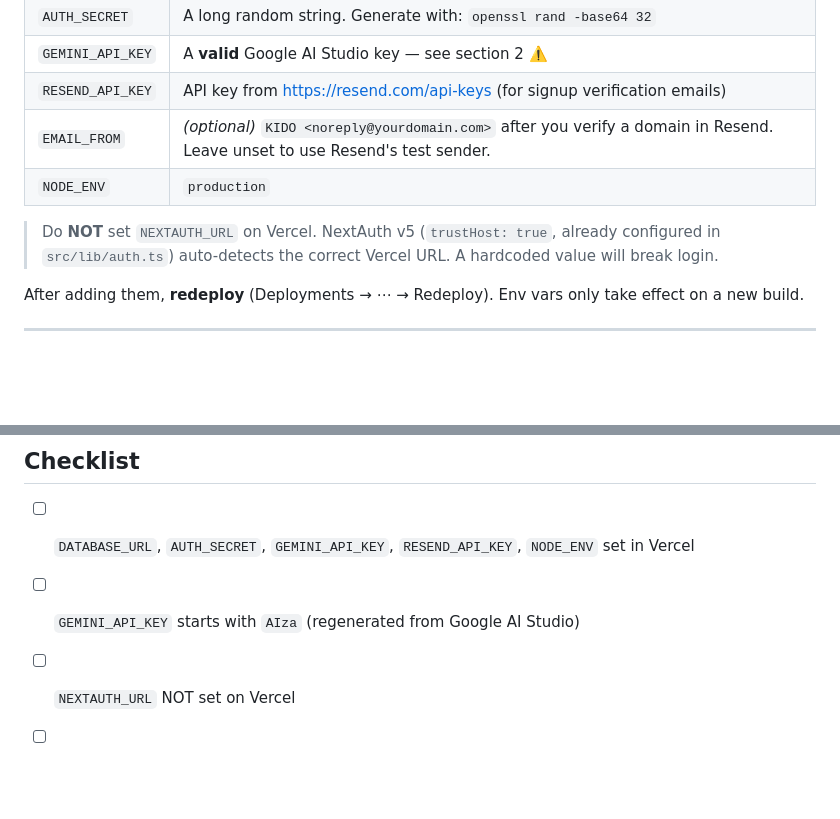
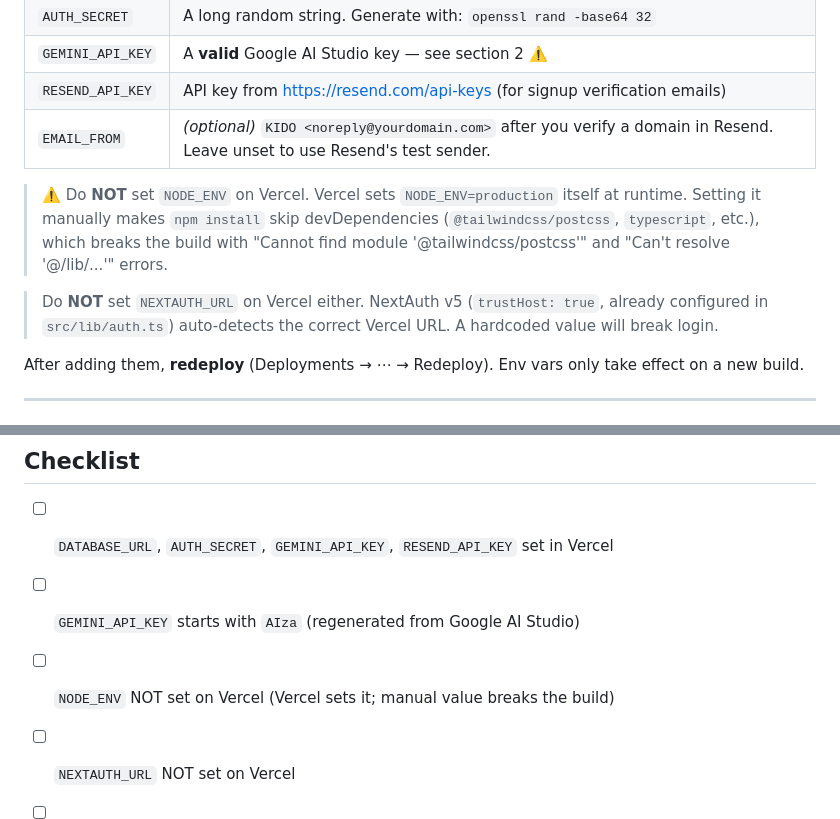
Before and after one commit to FarhanRajputFelix/KIDO, a Markdown page: DEPLOYMENT_FIX.md, 2 parts joined by grey strips. Rendered like a GitHub page; blank space fills up the shorter version.

Commit message:
docs: remove NODE_ENV from Vercel env vars (it skips devDeps and breaks build)
Co-Authored-By: Claude Opus 4.8 (1M context) <noreply@anthropic.com>

```diff
--- a/DEPLOYMENT_FIX.md
+++ b/DEPLOYMENT_FIX.md
@@ -22,10 +22,14 @@ Add these four (select **Production**, **Preview**, and **Development** for each
 | `GEMINI_API_KEY` | A **valid** Google AI Studio key — see section 2 ⚠️ |
 | `RESEND_API_KEY` | API key from https://resend.com/api-keys (for signup verification emails) |
 | `EMAIL_FROM` | *(optional)* `KIDO <noreply@yourdomain.com>` after you verify a domain in Resend. Leave unset to use Resend's test sender. |
-| `NODE_ENV` | `production` |
 
-> Do **NOT** set `NEXTAUTH_URL` on Vercel. NextAuth v5 (`trustHost: true`, already configured in
-> `src/lib/auth.ts`) auto-detects the correct Vercel URL. A hardcoded value will break login.
+> ⚠️ Do **NOT** set `NODE_ENV` on Vercel. Vercel sets `NODE_ENV=production` itself at runtime.
+> Setting it manually makes `npm install` skip devDependencies (`@tailwindcss/postcss`,
+> `typescript`, etc.), which breaks the build with "Cannot find module '@tailwindcss/postcss'"
+> and "Can't resolve '@/lib/...'" errors.
+
+> Do **NOT** set `NEXTAUTH_URL` on Vercel either. NextAuth v5 (`trustHost: true`, already configured
+> in `src/lib/auth.ts`) auto-detects the correct Vercel URL. A hardcoded value will break login.
 
 After adding them, **redeploy** (Deployments → ⋯ → Redeploy). Env vars only take effect on a new build.
 
@@ -115,8 +119,9 @@ local testing isn't blocked.
 ---
 
 ## Checklist
-- [ ] `DATABASE_URL`, `AUTH_SECRET`, `GEMINI_API_KEY`, `RESEND_API_KEY`, `NODE_ENV` set in Vercel
+- [ ] `DATABASE_URL`, `AUTH_SECRET`, `GEMINI_API_KEY`, `RESEND_API_KEY` set in Vercel
 - [ ] `GEMINI_API_KEY` starts with `AIza` (regenerated from Google AI Studio)
+- [ ] `NODE_ENV` NOT set on Vercel (Vercel sets it; manual value breaks the build)
 - [ ] `NEXTAUTH_URL` NOT set on Vercel
 - [ ] `npm run db:push` run against the Neon database (adds VerificationCode + emailVerified)
 - [ ] Existing users backfilled: `UPDATE "User" SET "emailVerified" = NOW() WHERE "emailVerified" IS NULL;`
```
